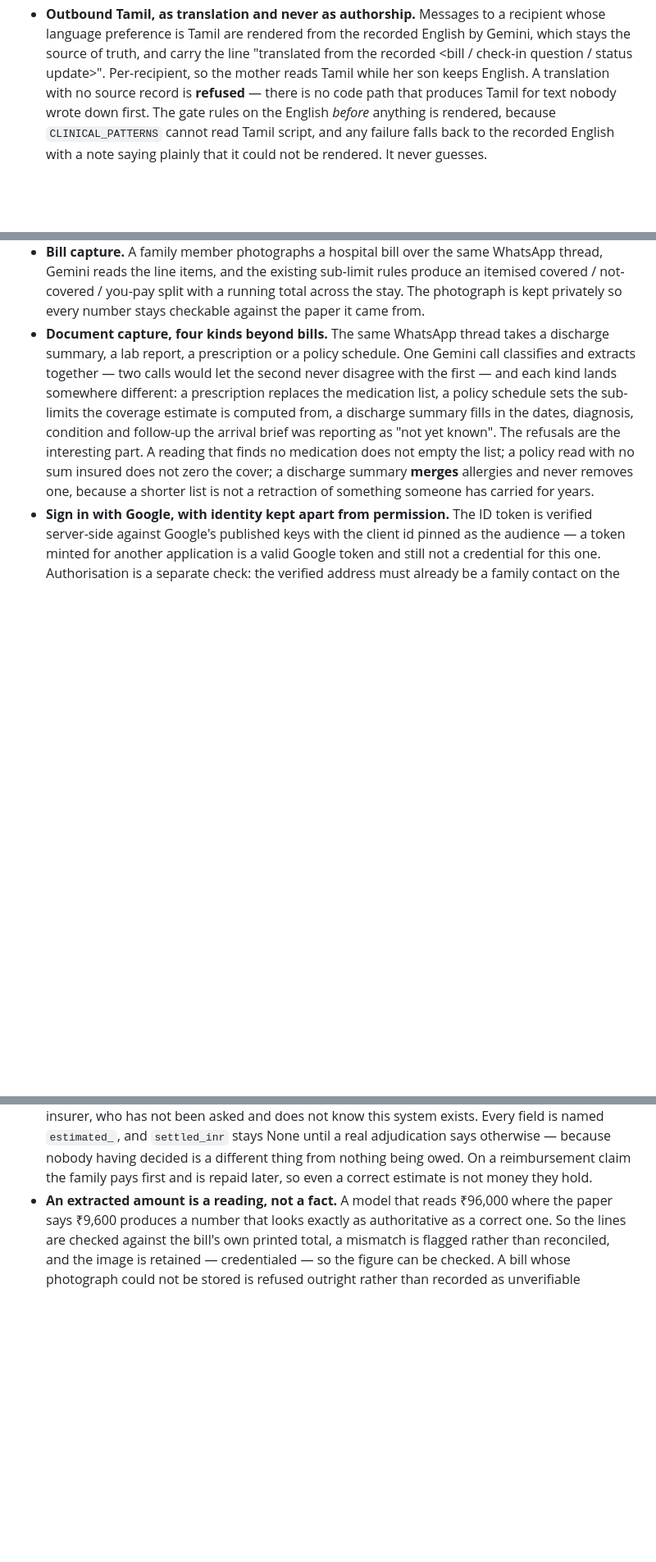
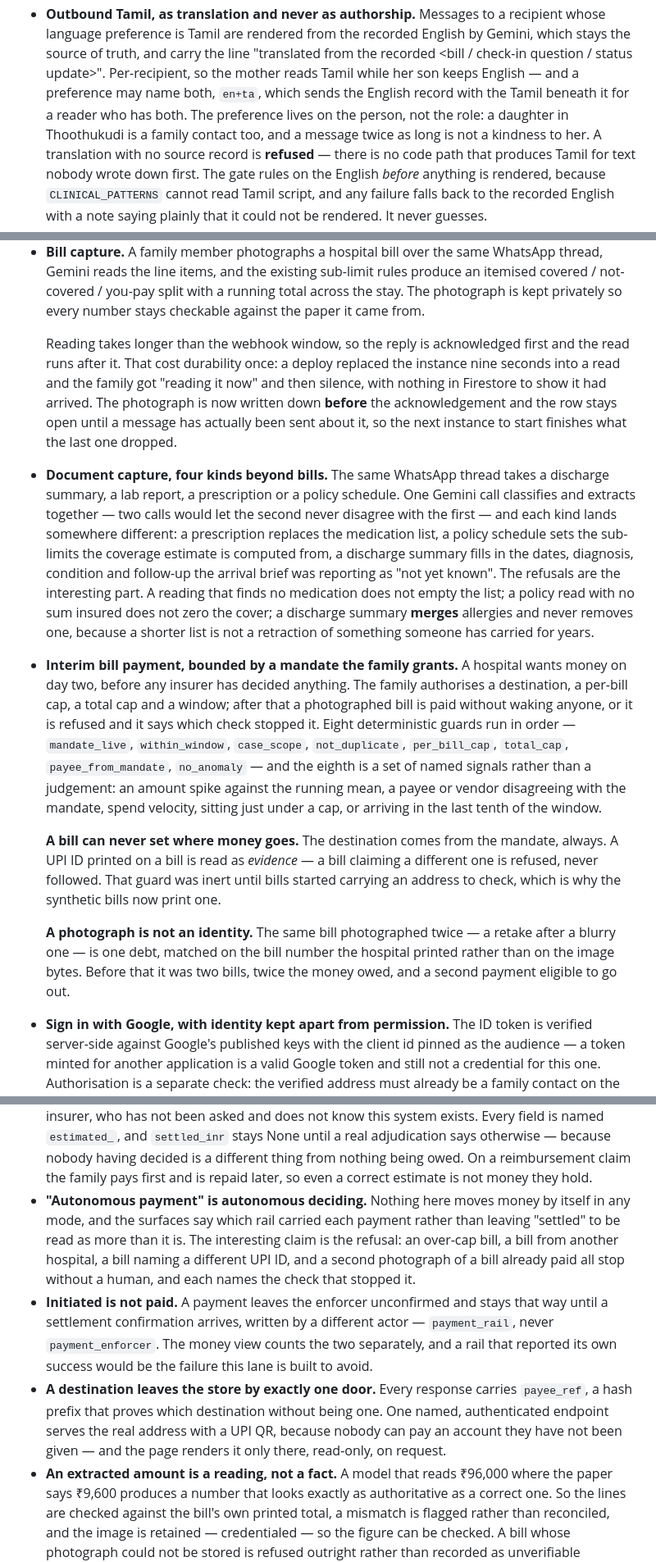
Before and after one commit to 4KInc/anbu-care, a Markdown page: README.md, 3 parts joined by grey strips. Shown at 82% size. GitHub-like rendering; blank space fills up the shorter version.

Commit message:
The README covers the payment lane
It was the largest thing in the repository with no entry in the document that
tells people what is real. The lane, the eight guards, the two rules that
matter — a bill can never set where money goes, and a photograph is not an
identity — and an honest table of the three settlement rails saying which one
carries which claim.

Also states what "autonomous payment" is not, since the phrase invites being
read as more than it is: the deciding is autonomous, no mode moves real money,
initiated is not paid, and the destination leaves the store by exactly one
door. The NPCI limit that rules out the obvious alternative is named, because
"why not just debit them" is the first question anyone asks.

Plus the durability fix under bill capture, the both-languages preference,
the new endpoints, the two new scripts, and the test count.

Co-Authored-By: Claude Opus 5 <noreply@anthropic.com>

```diff
--- a/README.md
+++ b/README.md
@@ -94,7 +94,11 @@ This matters more than any feature list, so it comes first.
   recipient whose language preference is Tamil are rendered from the recorded
   English by Gemini, which stays the source of truth, and carry the line
   "translated from the recorded <bill / check-in question / status update>".
-  Per-recipient, so the mother reads Tamil while her son keeps English. A
+  Per-recipient, so the mother reads Tamil while her son keeps English — and a
+  preference may name both, `en+ta`, which sends the English record with the
+  Tamil beneath it for a reader who has both. The preference lives on the
+  person, not the role: a daughter in Thoothukudi is a family contact too, and
+  a message twice as long is not a kindness to her. A
   translation with no source record is **refused** — there is no code path that
   produces Tamil for text nobody wrote down first. The gate rules on the
   English *before* anything is rendered, because `CLINICAL_PATTERNS` cannot read
@@ -129,6 +133,14 @@ This matters more than any feature list, so it comes first.
   produce an itemised covered / not-covered / you-pay split with a running total
   across the stay. The photograph is kept privately so every number stays
   checkable against the paper it came from.
+
+  Reading takes longer than the webhook window, so the reply is acknowledged
+  first and the read runs after it. That cost durability once: a deploy
+  replaced the instance nine seconds into a read and the family got "reading it
+  now" and then silence, with nothing in Firestore to show it had arrived. The
+  photograph is now written down **before** the acknowledgement and the row
+  stays open until a message has actually been sent about it, so the next
+  instance to start finishes what the last one dropped.
 - **Document capture, four kinds beyond bills.** The same WhatsApp thread takes a
   discharge summary, a lab report, a prescription or a policy schedule. One
   Gemini call classifies and extracts together — two calls would let the second
@@ -141,6 +153,29 @@ This matters more than any feature list, so it comes first.
   no sum insured does not zero the cover; a discharge summary **merges**
   allergies and never removes one, because a shorter list is not a retraction
   of something someone has carried for years.
+- **Interim bill payment, bounded by a mandate the family grants.** A hospital
+  wants money on day two, before any insurer has decided anything. The family
+  authorises a destination, a per-bill cap, a total cap and a window; after that
+  a photographed bill is paid without waking anyone, or it is refused and it
+  says which check stopped it. Eight deterministic guards run in order —
+  `mandate_live`, `within_window`, `case_scope`, `not_duplicate`,
+  `per_bill_cap`, `total_cap`, `payee_from_mandate`, `no_anomaly` — and the
+  eighth is a set of named signals rather than a judgement: an amount spike
+  against the running mean, a payee or vendor disagreeing with the mandate,
+  spend velocity, sitting just under a cap, or arriving in the last tenth of
+  the window.
+
+  **A bill can never set where money goes.** The destination comes from the
+  mandate, always. A UPI ID printed on a bill is read as *evidence* — a bill
+  claiming a different one is refused, never followed. That guard was inert
+  until bills started carrying an address to check, which is why the synthetic
+  bills now print one.
+
+  **A photograph is not an identity.** The same bill photographed twice — a
+  retake after a blurry one — is one debt, matched on the bill number the
+  hospital printed rather than on the image bytes. Before that it was two
+  bills, twice the money owed, and a second payment eligible to go out.
+
 - **Sign in with Google, with identity kept apart from permission.** The ID
   token is verified server-side against Google's published keys with the client
   id pinned as the audience — a token minted for another application is a valid
@@ -239,6 +291,22 @@ This matters more than any feature list, so it comes first.
   is a different thing from nothing being owed. On a reimbursement claim the
   family pays first and is repaid later, so even a correct estimate is not
   money they hold.
+- **"Autonomous payment" is autonomous deciding.** Nothing here moves money by
+  itself in any mode, and the surfaces say which rail carried each payment
+  rather than leaving "settled" to be read as more than it is. The interesting
+  claim is the refusal: an over-cap bill, a bill from another hospital, a bill
+  naming a different UPI ID, and a second photograph of a bill already paid all
+  stop without a human, and each names the check that stopped it.
+- **Initiated is not paid.** A payment leaves the enforcer unconfirmed and stays
+  that way until a settlement confirmation arrives, written by a different
+  actor — `payment_rail`, never `payment_enforcer`. The money view counts the
+  two separately, and a rail that reported its own success would be the failure
+  this lane is built to avoid.
+- **A destination leaves the store by exactly one door.** Every response
+  carries `payee_ref`, a hash prefix that proves which destination without
+  being one. One named, authenticated endpoint serves the real address with a
+  UPI QR, because nobody can pay an account they have not been given — and the
+  page renders it only there, read-only, on request.
 - **An extracted amount is a reading, not a fact.** A model that reads ₹96,000
   where the paper says ₹9,600 produces a number that looks exactly as
   authoritative as a correct one. So the lines are checked against the bill's
```
Also changed, not shown: other parts of README.md (+31 -2 lines).
